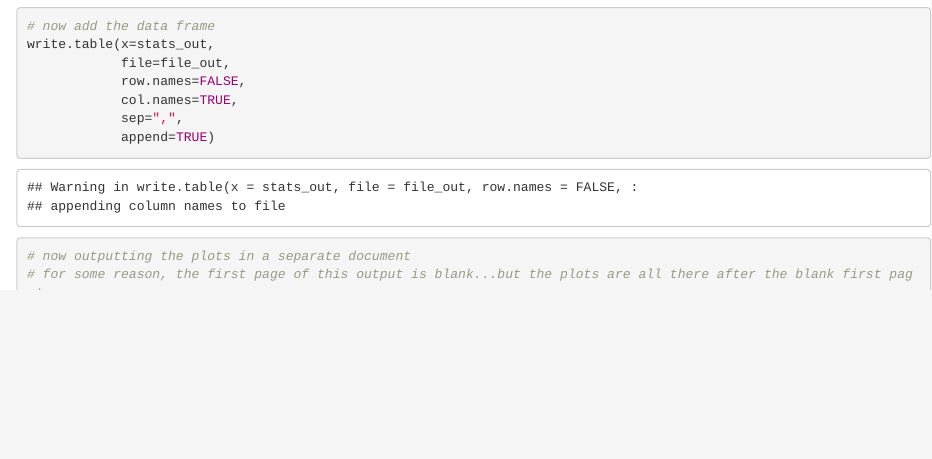
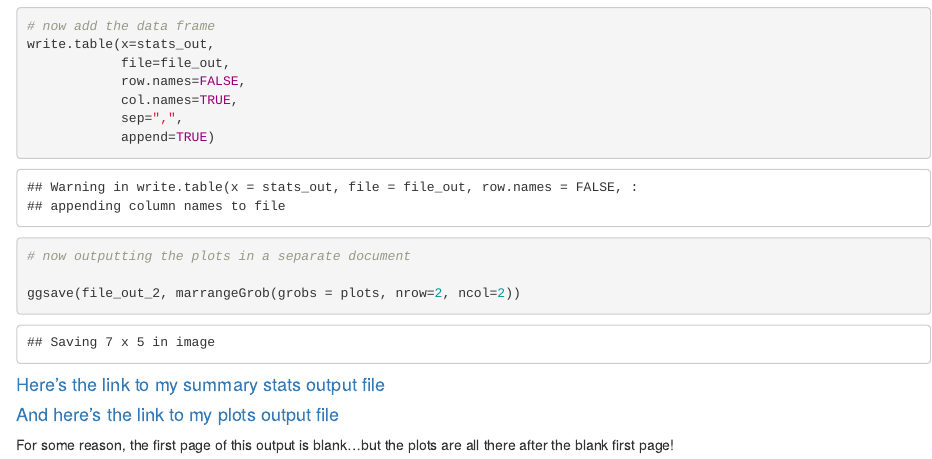
Before and after one commit to Hanusia/HigginsBio381, an R Markdown document (Higgins_week11_homework.Rmd): the page in a window 1100 px wide, from 2220 px down. The pictures show the output file Higgins_week11_homework.html that the author committed with the source, opened offline.

Commit message:
updating hw #11

````diff
--- a/Higgins_week11_homework.Rmd
+++ b/Higgins_week11_homework.Rmd
@@ -126,7 +126,12 @@ write.table(x=stats_out,
 
 
 # now outputting the plots in a separate document
-# for some reason, the first page of this output is blank...but the plots are all there after the blank first page!
+
 ggsave(file_out_2, marrangeGrob(grobs = plots, nrow=2, ncol=2))
 
 ```
+
+#### [Here's the link to my summary stats output file](https://hanusia.github.io/HigginsBio381/compare_DBH.csv)
+
+#### [And here's the link to my plots output file](https://hanusia.github.io/HigginsBio381/compare_DBH_boxplots.pdf)
+For some reason, the first page of this output is blank...but the plots are all there after the blank first page!
--- a/compare_DBH.csv
+++ b/compare_DBH.csv
@@ -1,5 +1,5 @@
 # Summary stats forbatch processing of ANOVA models
-# timestamp: 2020-04-08 12:36:17
+# timestamp: 2020-04-08 12:42:12
 "ID","file_name","p_val"
 1,"HRPLOT1_02_2020_GAP.csv",0.00508961430243058
 2,"HRPLOT2_02_2020_GAP.csv",0.166932743024283
````
Also changed, not shown: Higgins_week11_homework.html, compare_DBH_boxplots.pdf.
